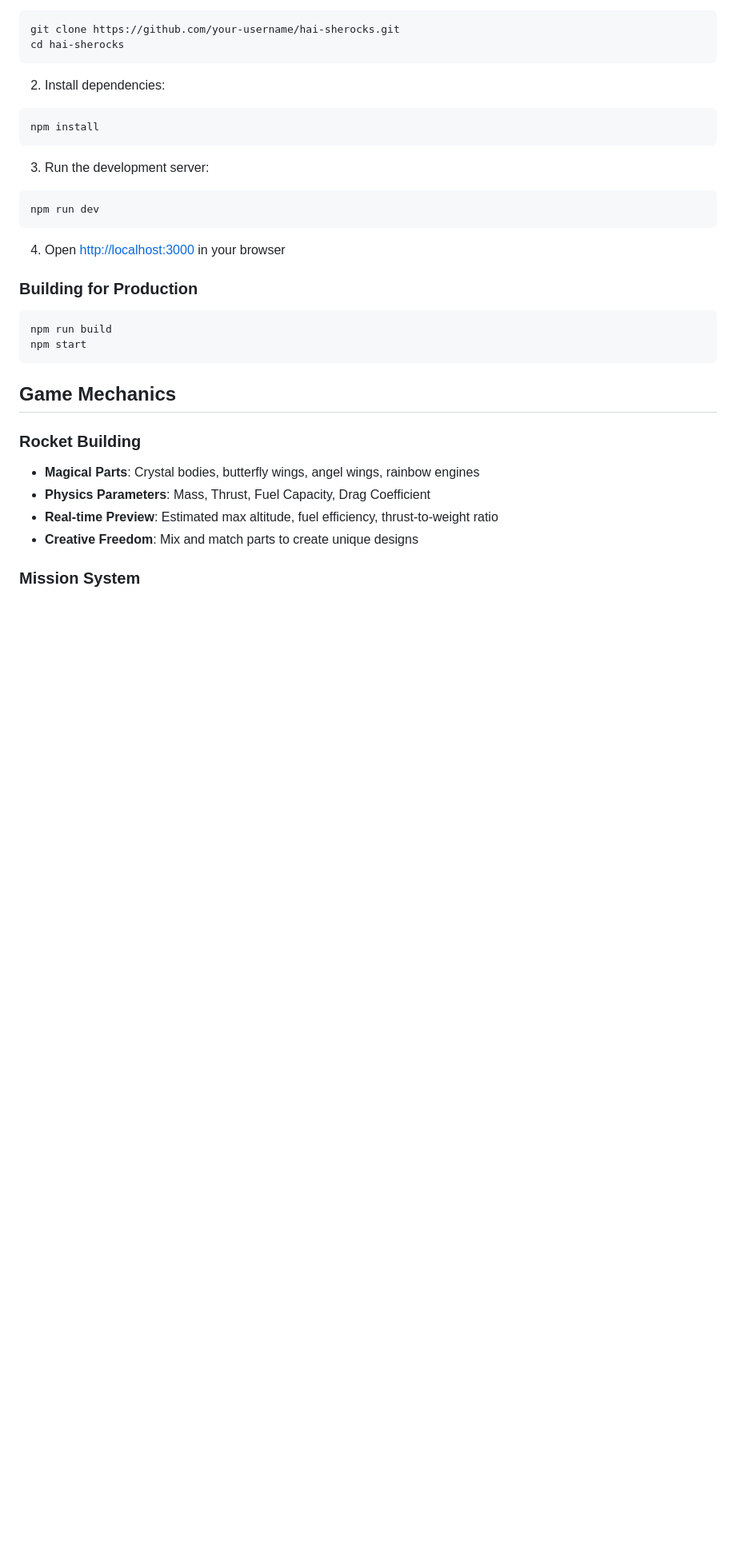
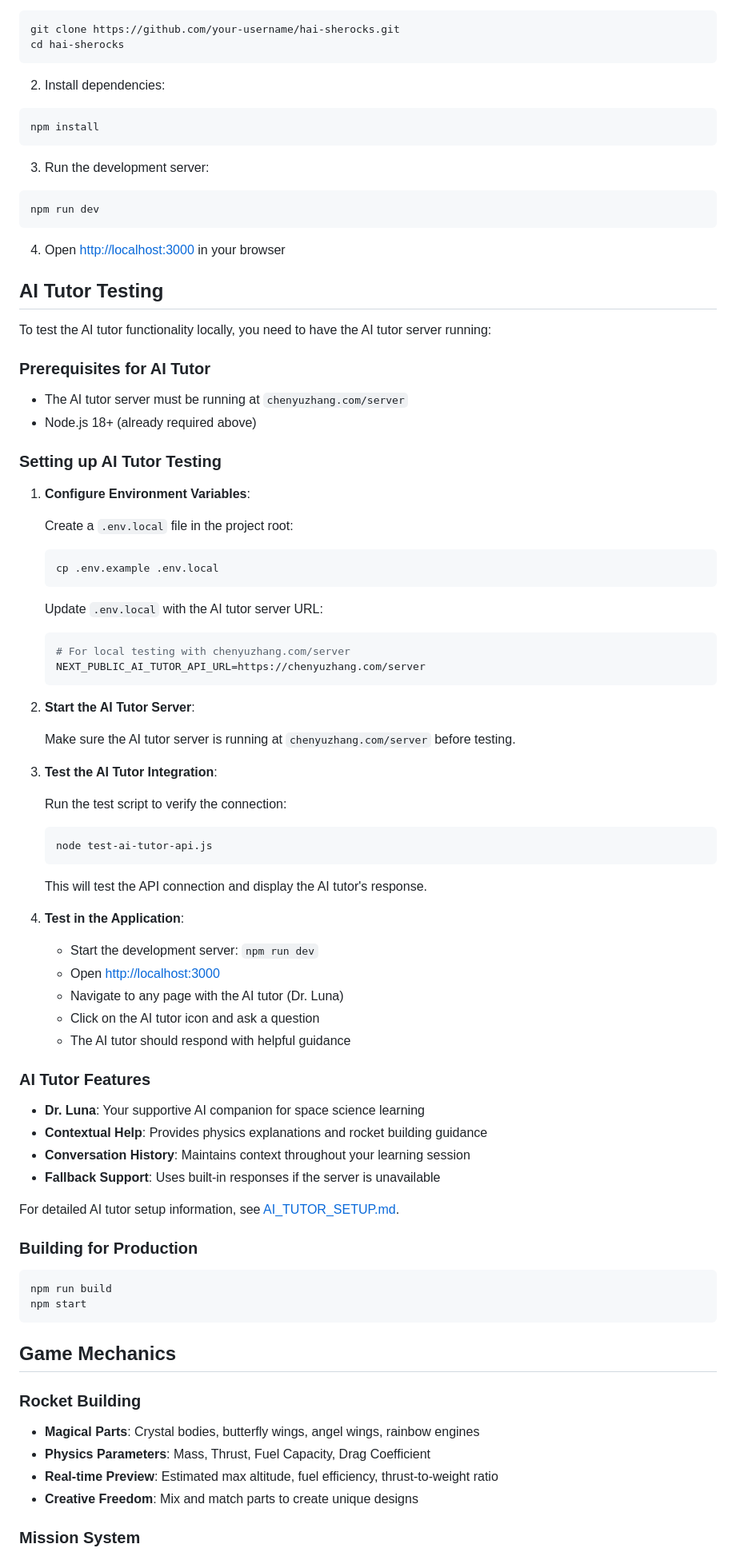
Before and after one commit to CharlieChenyuZhang/SheRockets, a Markdown page: README.md, the part around the change. Shown: that part at 80% size. Rendered like a GitHub page; blank space fills up the shorter version.

Commit message:
update reandme

````diff
--- a/README.md
+++ b/README.md
@@ -91,6 +91,63 @@ npm run dev
 
 4. Open [http://localhost:3000](http://localhost:3000) in your browser
 
+## AI Tutor Testing
+
+To test the AI tutor functionality locally, you need to have the AI tutor server running:
+
+### Prerequisites for AI Tutor
+
+- The AI tutor server must be running at `chenyuzhang.com/server`
+- Node.js 18+ (already required above)
+
+### Setting up AI Tutor Testing
+
+1. **Configure Environment Variables**:
+
+   Create a `.env.local` file in the project root:
+
+   ```bash
+   cp .env.example .env.local
+   ```
+
+   Update `.env.local` with the AI tutor server URL:
+
+   ```env
+   # For local testing with chenyuzhang.com/server
+   NEXT_PUBLIC_AI_TUTOR_API_URL=https://chenyuzhang.com/server
+   ```
+
+2. **Start the AI Tutor Server**:
+
+   Make sure the AI tutor server is running at `chenyuzhang.com/server` before testing.
+
+3. **Test the AI Tutor Integration**:
+
+   Run the test script to verify the connection:
+
+   ```bash
+   node test-ai-tutor-api.js
+   ```
+
+   This will test the API connection and display the AI tutor's response.
+
+4. **Test in the Application**:
+
+   - Start the development server: `npm run dev`
+   - Open [http://localhost:3000](http://localhost:3000)
+   - Navigate to any page with the AI tutor (Dr. Luna)
+   - Click on the AI tutor icon and ask a question
+   - The AI tutor should respond with helpful guidance
+
+### AI Tutor Features
+
+- **Dr. Luna**: Your supportive AI companion for space science learning
+- **Contextual Help**: Provides physics explanations and rocket building guidance
+- **Conversation History**: Maintains context throughout your learning session
+- **Fallback Support**: Uses built-in responses if the server is unavailable
+
+For detailed AI tutor setup information, see [AI_TUTOR_SETUP.md](AI_TUTOR_SETUP.md).
+
 ### Building for Production
 
 ```bash
````
